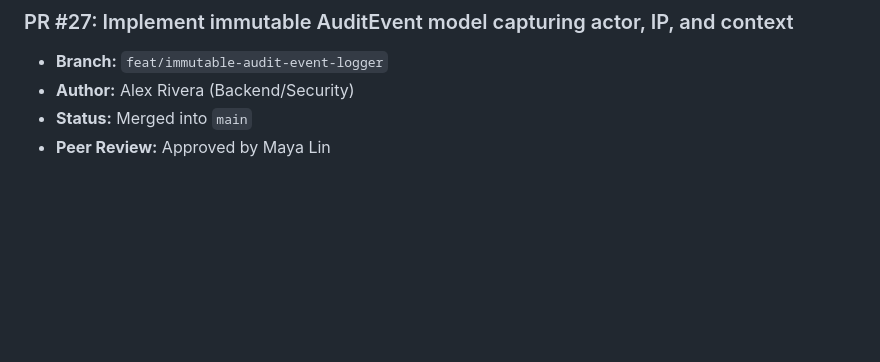
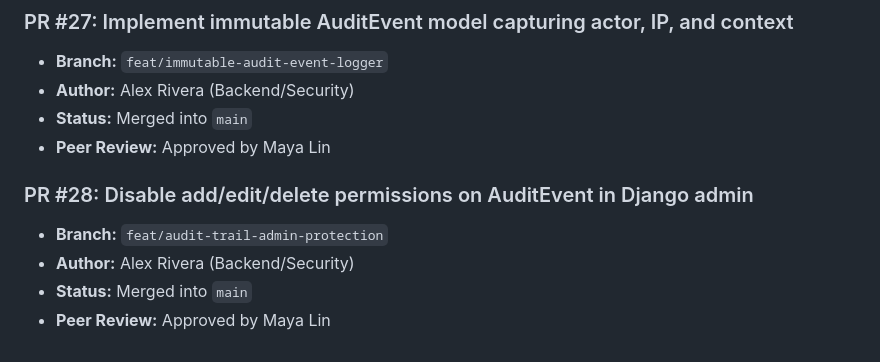
Before and after one commit to Vijay-Vardhan-Kosuri/Cyber-Safe-, a Markdown page: docs/pull_requests.md, the part around the change. Drawn GitHub-style; blank space fills up the shorter version.

Commit message:
Disable add/edit/delete permissions on AuditEvent in Django admin

```diff
--- a/docs/pull_requests.md
+++ b/docs/pull_requests.md
@@ -161,3 +161,9 @@
 - **Author:** Alex Rivera (Backend/Security)
 - **Status:** Merged into `main`
 - **Peer Review:** Approved by Maya Lin
+
+### PR #28: Disable add/edit/delete permissions on AuditEvent in Django admin
+- **Branch:** `feat/audit-trail-admin-protection`
+- **Author:** Alex Rivera (Backend/Security)
+- **Status:** Merged into `main`
+- **Peer Review:** Approved by Maya Lin
```
